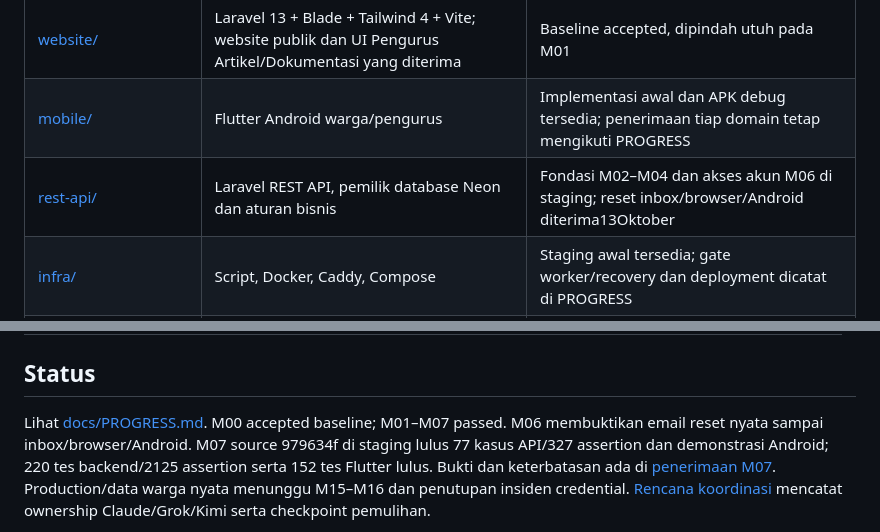
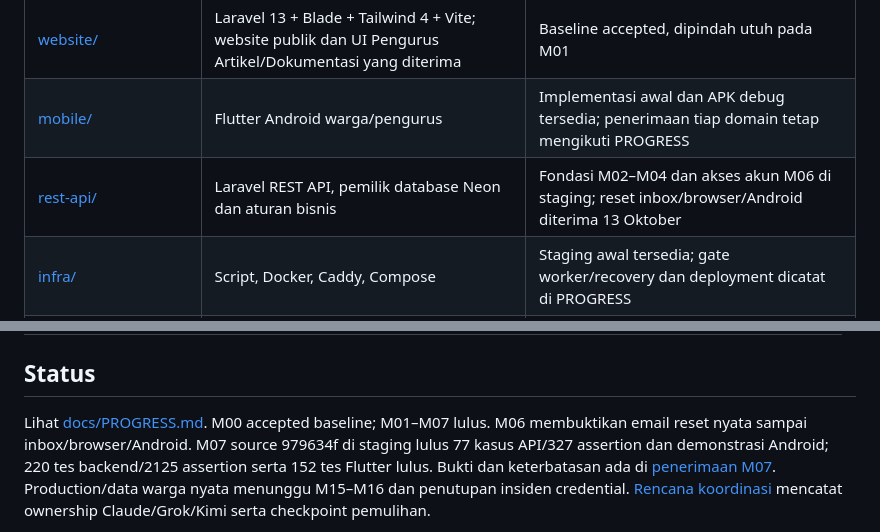
Before and after one commit to morrispes5/RT-05-TAKEDA, a Markdown page: README.md, 2 parts joined by grey strips. GitHub-like rendering.

Commit message:
docs: update README

```diff
--- a/README.md
+++ b/README.md
@@ -12,7 +12,7 @@ Website publik sudah diterima pada 10 Oktober 2026 (M00) dan live sebagai previe
 | --- | --- | --- |
 | [website/](website/README.md) | Laravel 13 + Blade + Tailwind 4 + Vite; website publik dan UI Pengurus Artikel/Dokumentasi yang diterima | Baseline accepted, dipindah utuh pada M01 |
 | [mobile/](mobile/README.md) | Flutter Android warga/pengurus | Implementasi awal dan APK debug tersedia; penerimaan tiap domain tetap mengikuti PROGRESS |
-| [rest-api/](rest-api/README.md) | Laravel REST API, pemilik database Neon dan aturan bisnis | Fondasi M02–M04 dan akses akun M06 di staging; reset inbox/browser/Android diterima13Oktober |
+| [rest-api/](rest-api/README.md) | Laravel REST API, pemilik database Neon dan aturan bisnis | Fondasi M02–M04 dan akses akun M06 di staging; reset inbox/browser/Android diterima 13 Oktober |
 | [infra/](infra/README.md) | Script, Docker, Caddy, Compose | Staging awal tersedia; gate worker/recovery dan deployment dicatat di PROGRESS |
 | [docs/](docs/PRD.md) | Konteks lintas modul; dokumentasi frontend di [docs/website/](docs/website/FRONTEND_HANDOFF.md) | Aktif |
 | `.github/workflows/` | CI API, website, mobile, image infra dan pemeriksaan repo | Aktif |
@@ -84,7 +84,7 @@ node infra/scripts/check-repo.mjs
 
 ## Status
 
-Lihat [docs/PROGRESS.md](docs/PROGRESS.md). M00 accepted baseline; M01–M07 passed.
+Lihat [docs/PROGRESS.md](docs/PROGRESS.md). M00 accepted baseline; M01–M07 lulus.
 M06 membuktikan email reset nyata sampai inbox/browser/Android. M07 source
 979634f di staging lulus 77 kasus API/327 assertion dan demonstrasi Android;
 220 tes backend/2125 assertion serta 152 tes Flutter lulus. Bukti dan
```
